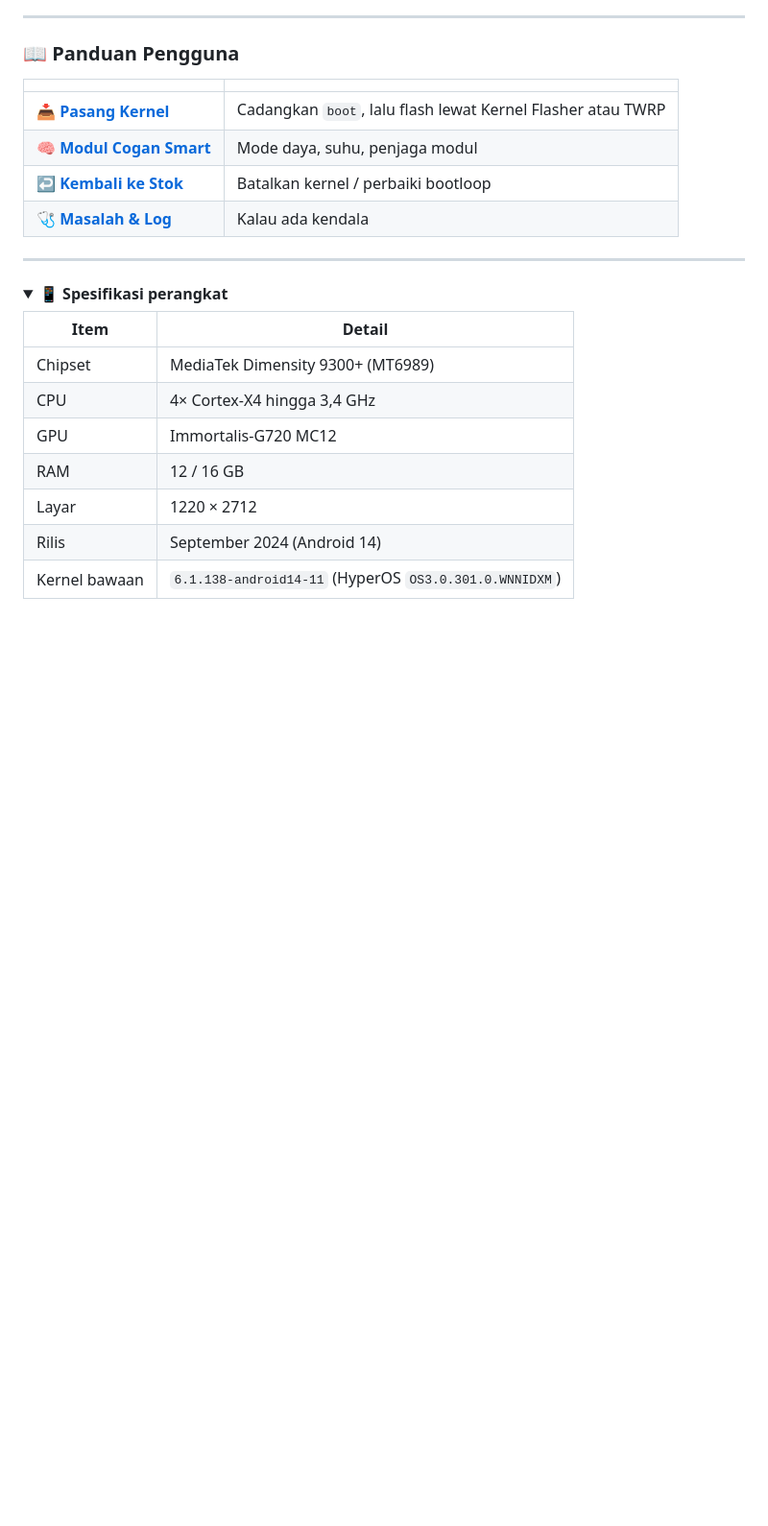
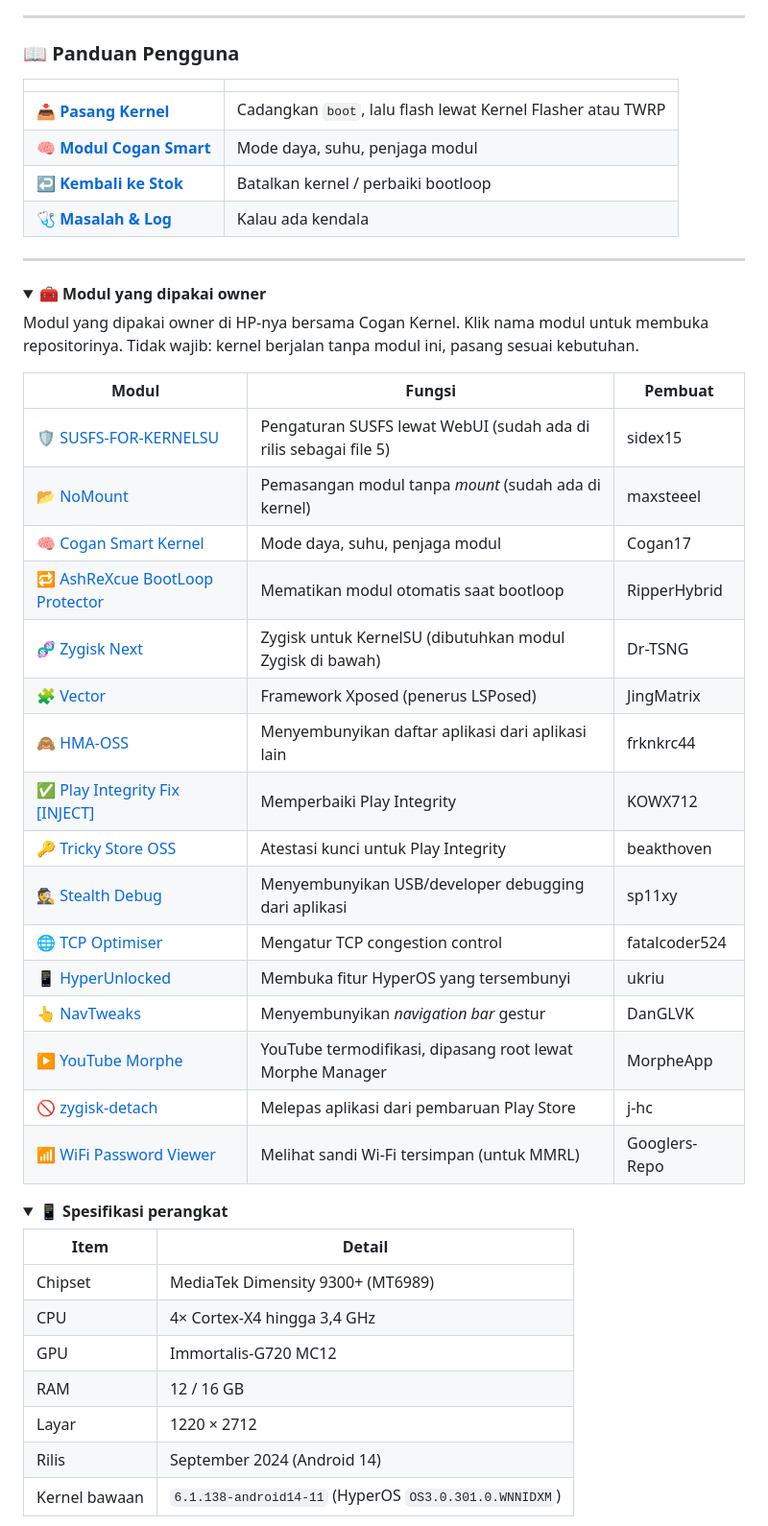
Before and after one commit to cogan17/Cogan-Kernel, a Markdown page: README.md, the part around one of its changes. Shown at 96% size. Drawn GitHub-style; folded sections open; blank space fills up the shorter version.

```diff
--- a/README.md
+++ b/README.md
@@ -38,3 +38,28 @@
 | 🩺 **[Masalah & Log](docs/masalah-dan-log.md)** | Kalau ada kendala |
 
 ---
+
+<details>
+<summary>🧰 <b>Modul yang dipakai owner</b></summary>
+
+Modul yang dipakai owner di HP-nya bersama Cogan Kernel. Klik nama modul untuk membuka repositorinya. Tidak wajib: kernel berjalan tanpa modul ini, pasang sesuai kebutuhan.
+
+| Modul | Fungsi | Pembuat |
+|---|---|---|
+| 🛡️ [SUSFS-FOR-KERNELSU](https://github.com/sidex15/susfs4ksu-module) | Pengaturan SUSFS lewat WebUI (sudah ada di rilis sebagai file 5) | sidex15 |
+| 📂 [NoMount](https://github.com/maxsteeel/nomount) | Pemasangan modul tanpa *mount* (sudah ada di kernel) | maxsteeel |
+| 🧠 [Cogan Smart Kernel](modules/cogan-smart/README.md) | Mode daya, suhu, penjaga modul | Cogan17 |
+| 🔁 [AshReXcue BootLoop Protector](https://github.com/RipperHybrid/AshLooper) | Mematikan modul otomatis saat bootloop | RipperHybrid |
+| 🧬 [Zygisk Next](https://github.com/Dr-TSNG/ZygiskNext) | Zygisk untuk KernelSU (dibutuhkan modul Zygisk di bawah) | Dr-TSNG |
+| 🧩 [Vector](https://github.com/JingMatrix/Vector) | Framework Xposed (penerus LSPosed) | JingMatrix |
+| 🙈 [HMA-OSS](https://github.com/frknkrc44/HMA-OSS) | Menyembunyikan daftar aplikasi dari aplikasi lain | frknkrc44 |
+| ✅ [Play Integrity Fix [INJECT]](https://github.com/KOWX712/PlayIntegrityFix) | Memperbaiki Play Integrity | KOWX712 |
+| 🔑 [Tricky Store OSS](https://github.com/beakthoven/TrickyStoreOSS) | Atestasi kunci untuk Play Integrity | beakthoven |
+| 🕵️ [Stealth Debug](https://github.com/sp11xy/StealthDebug) | Menyembunyikan USB/developer debugging dari aplikasi | sp11xy |
+| 🌐 [TCP Optimiser](https://github.com/fatalcoder524/TCP_Optimiser_Module) | Mengatur TCP congestion control | fatalcoder524 |
+| 📱 [HyperUnlocked](https://github.com/ukriu/HyperUnlocked) | Membuka fitur HyperOS yang tersembunyi | ukriu |
+| 👆 [NavTweaks](https://github.com/DanGLVK/Hide-Navbar) | Menyembunyikan *navigation bar* gestur | DanGLVK |
+| ▶️ [YouTube Morphe](https://github.com/MorpheApp/morphe-manager) | YouTube termodifikasi, dipasang root lewat Morphe Manager | MorpheApp |
+| 🚫 [zygisk-detach](https://github.com/j-hc/zygisk-detach) | Melepas aplikasi dari pembaruan Play Store | j-hc |
+| 📶 [WiFi Password Viewer](https://github.com/Googlers-Repo/wpd) | Melihat sandi Wi-Fi tersimpan (untuk MMRL) | Googlers-Repo |
+
```
Also changed, not shown: other parts of README.md (+1 -0 lines), README.en.md (+26 -0 lines).
